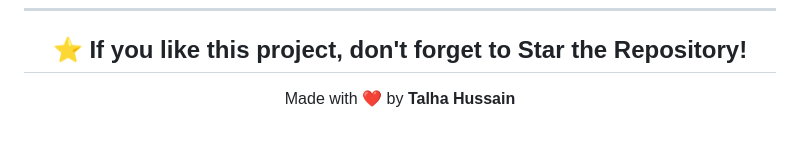
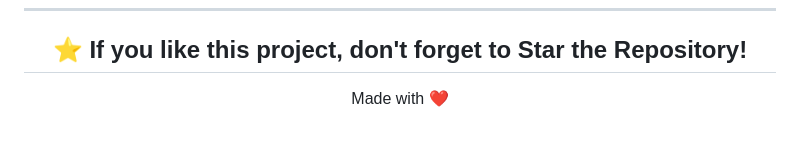
Before and after one commit to AdeebTechLab/IUB_Portals_New_Tab, a Markdown page: README.md, the part around the change. GitHub-like rendering.

Commit message:
Update readne

```diff
--- a/README.md
+++ b/README.md
@@ -196,6 +196,6 @@ This project is licensed under the **MIT License**.
 
 ## ⭐ If you like this project, don't forget to Star the Repository!
 
-Made with ❤️ by **Talha Hussain**
+Made with ❤️
 
 </div>
```
